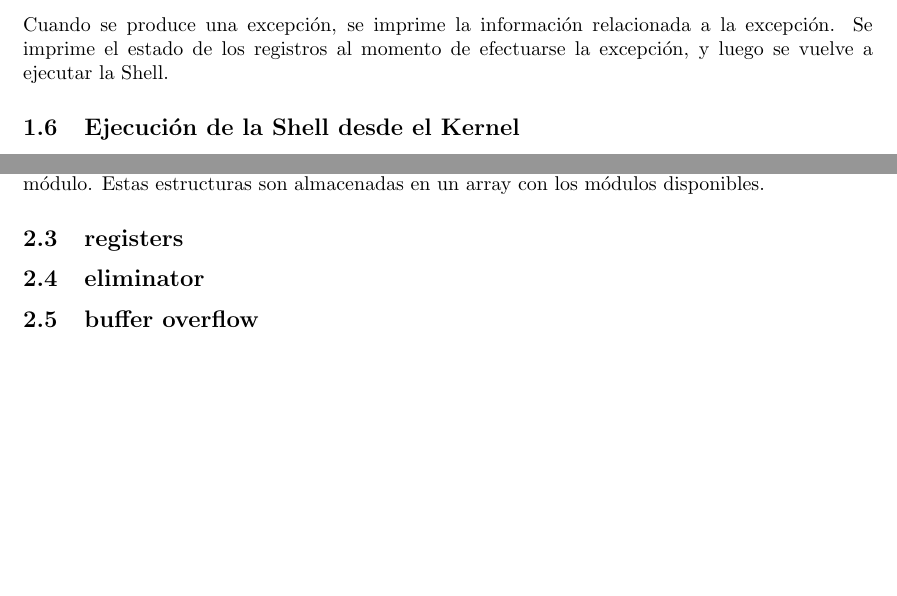
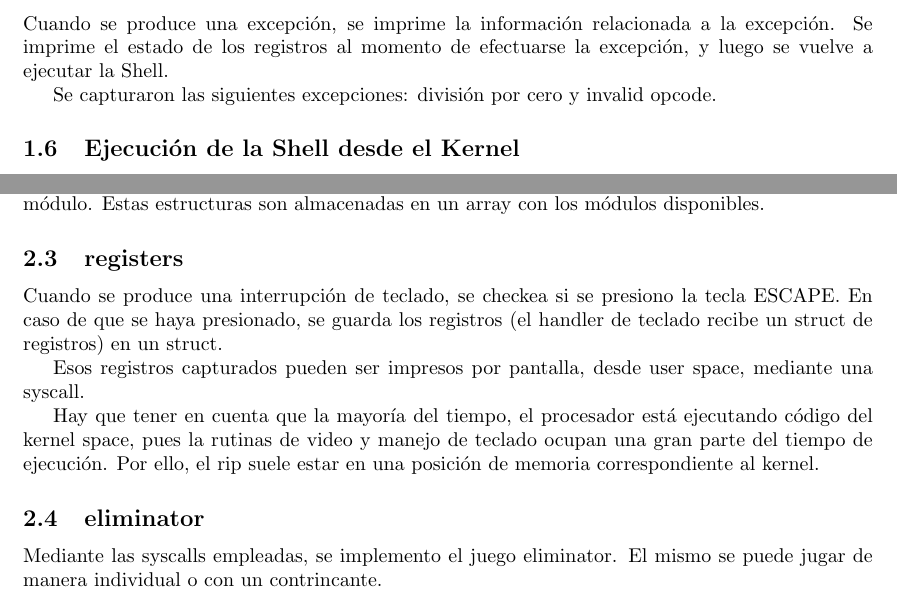
Before and after one commit to asbsola/SO-G19-TP2, a LaTeX document (Docs/Informe/informeTPE.tex): two parts of pages 3 and 4 of 4, joined at a grey line, cut so that both start at the same text, the shorter picture padded with empty space. Compiled offline with pdfLaTeX.

Commit message:
docs: changes in reports

```diff
--- a/Docs/Informe/informeTPE.tex
+++ b/Docs/Informe/informeTPE.tex
@@ -120,6 +120,8 @@ Los syscalls son la intefaz entre el userspace y el kernel. Los syscalls impleme
 
 Cuando se produce una excepción, se imprime la información relacionada a la excepción. Se imprime el estado de los registros al momento de efectuarse la excepción, y luego se vuelve a ejecutar la Shell.
 
+Se capturaron las siguientes excepciones: división por cero y invalid opcode.
+
 \subsection {Ejecución de la Shell desde el Kernel}
 
 Para ejecutar la shell desde el Kernel, se decidió utilizar la instrucción iretq con el stack configurado de la siguiente manera:
@@ -152,7 +154,15 @@ A partir de las funciones estandar implementadas, se creó una shell.
 Para manejar los módulos de la shell creamos un tipo de estructura que contiene el nombre del módulo, su descripción (usado por el módulo help) y un puntero a la función correspondiente al módulo. Estas estructuras son almacenadas en un array con los módulos disponibles.
 
 \subsection {registers}
+
+Cuando se produce una interrupción de teclado, se checkea si se presiono la tecla ESCAPE. En caso de que se haya presionado, se guarda los registros (el handler de teclado recibe un struct de registros) en un struct.
+
+Esos registros capturados pueden ser impresos por pantalla, desde user space, mediante una syscall.
+
+Hay que tener en cuenta que la mayoría del tiempo, el procesador está ejecutando código del kernel space, pues la rutinas de video y manejo de teclado ocupan una gran parte del tiempo de ejecución. Por ello, el rip suele estar en una posición de memoria correspondiente al kernel.
+
 \subsection {eliminator}
-\subsection {buffer overflow}
+
+Mediante las syscalls empleadas, se implemento el juego eliminator. El mismo se puede jugar de manera individual o con un contrincante.
 
 \end{document}
```
Also changed, not shown: Docs/Manual Usuario/manualTPE.tex (+1 -0 lines), Docs/Informe/informeTPE.pdf, Docs/Manual Usuario/manualTPE.pdf, 2 other files.
